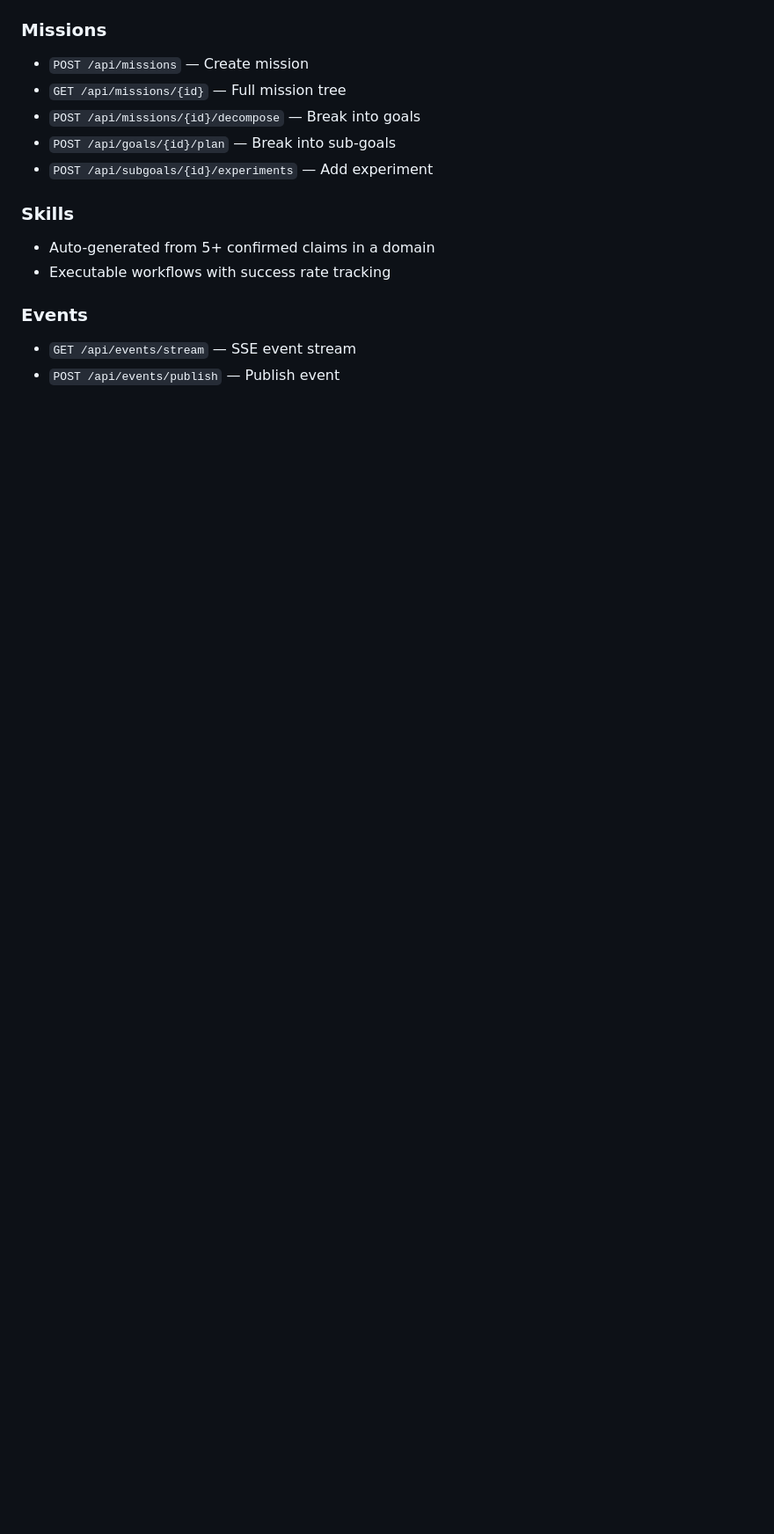
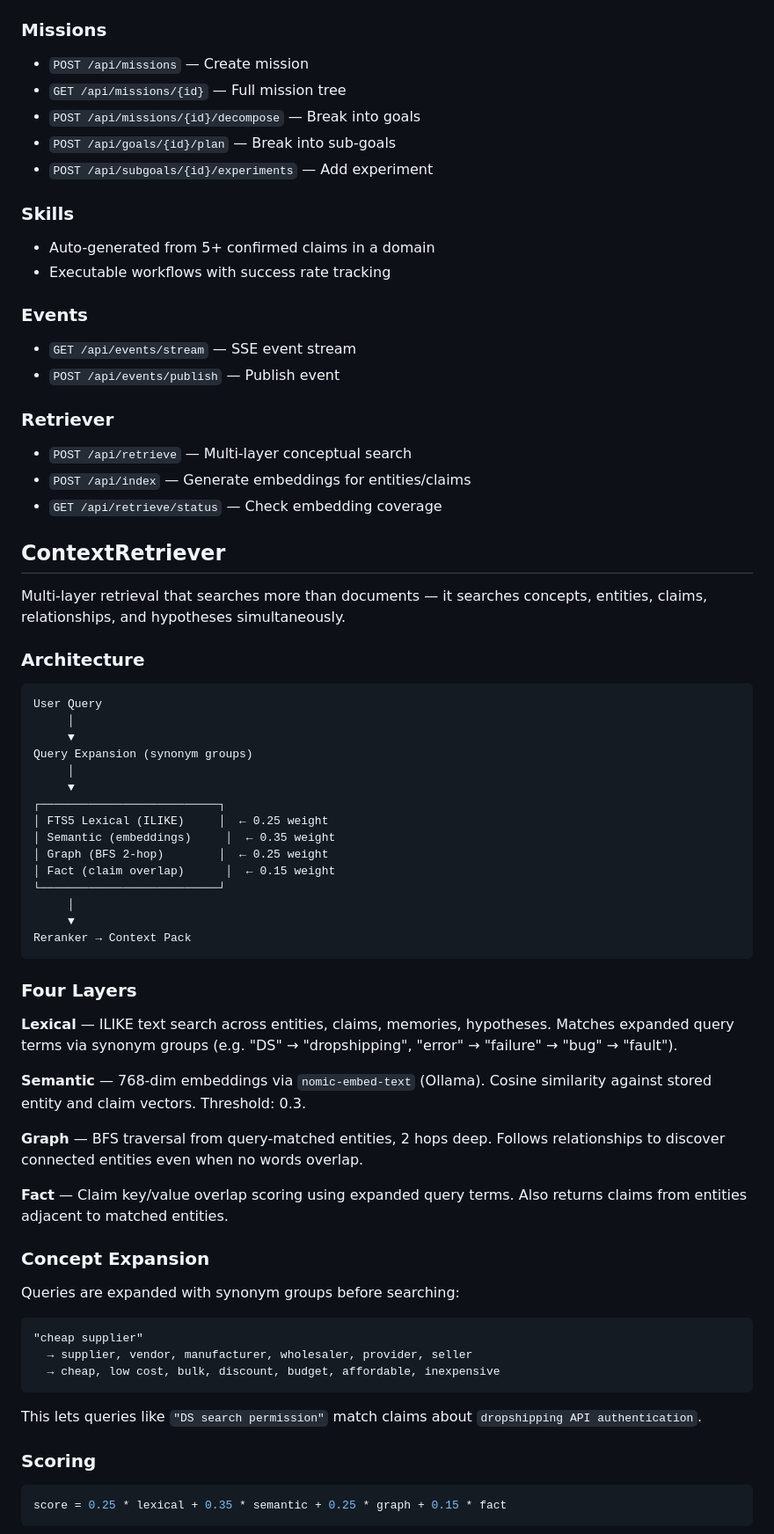
Before and after one commit to slothitude/searchv2, a Markdown page: README.md, the part around one of its changes. Shown at 88% size. Rendered like a GitHub page; blank space fills up the shorter version.

Commit message:
Update README with ContextRetriever docs
Co-Authored-By: Claude Opus 4.6 <noreply@anthropic.com>

````diff
--- a/README.md
+++ b/README.md
@@ -87,3 +87,60 @@ uvicorn app:app --reload --port 7710
 - `GET /api/events/stream` — SSE event stream
 - `POST /api/events/publish` — Publish event
 
+### Retriever
+- `POST /api/retrieve` — Multi-layer conceptual search
+- `POST /api/index` — Generate embeddings for entities/claims
+- `GET /api/retrieve/status` — Check embedding coverage
+
+## ContextRetriever
+
+Multi-layer retrieval that searches more than documents — it searches concepts, entities, claims, relationships, and hypotheses simultaneously.
+
+### Architecture
+
+```
+User Query
+     │
+     ▼
+Query Expansion (synonym groups)
+     │
+     ▼
+┌──────────────────────────┐
+│ FTS5 Lexical (ILIKE)     │  ← 0.25 weight
+│ Semantic (embeddings)     │  ← 0.35 weight
+│ Graph (BFS 2-hop)        │  ← 0.25 weight
+│ Fact (claim overlap)      │  ← 0.15 weight
+└──────────────────────────┘
+     │
+     ▼
+Reranker → Context Pack
+```
+
+### Four Layers
+
+**Lexical** — ILIKE text search across entities, claims, memories, hypotheses. Matches expanded query terms via synonym groups (e.g. "DS" → "dropshipping", "error" → "failure" → "bug" → "fault").
+
+**Semantic** — 768-dim embeddings via `nomic-embed-text` (Ollama). Cosine similarity against stored entity and claim vectors. Threshold: 0.3.
+
+**Graph** — BFS traversal from query-matched entities, 2 hops deep. Follows relationships to discover connected entities even when no words overlap.
+
+**Fact** — Claim key/value overlap scoring using expanded query terms. Also returns claims from entities adjacent to matched entities.
+
+### Concept Expansion
+
+Queries are expanded with synonym groups before searching:
+
+```
+"cheap supplier"
+  → supplier, vendor, manufacturer, wholesaler, provider, seller
+  → cheap, low cost, bulk, discount, budget, affordable, inexpensive
+```
+
+This lets queries like `"DS search permission"` match claims about `dropshipping API authentication`.
+
+### Scoring
+
+```python
+score = 0.25 * lexical + 0.35 * semantic + 0.25 * graph + 0.15 * fact
+```
+
````
Also changed, not shown: other parts of README.md (+18 -0 lines).
